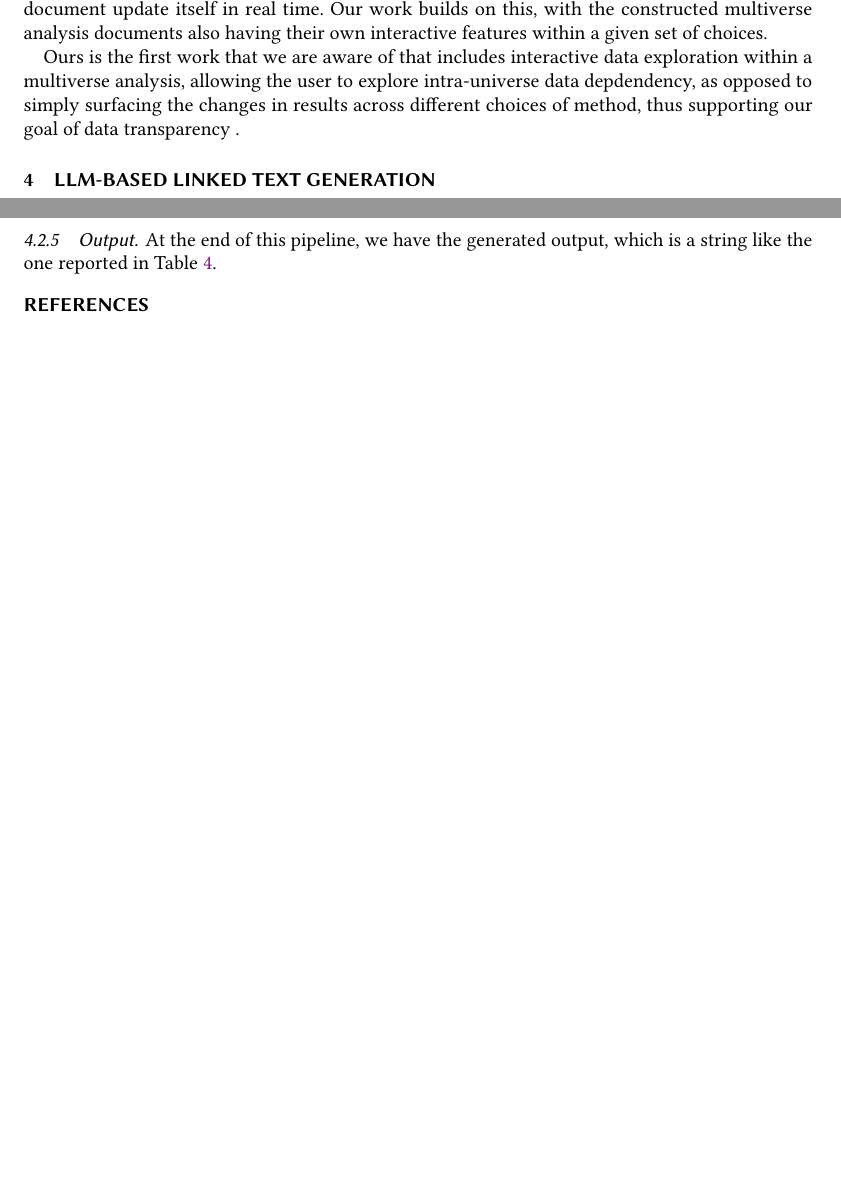
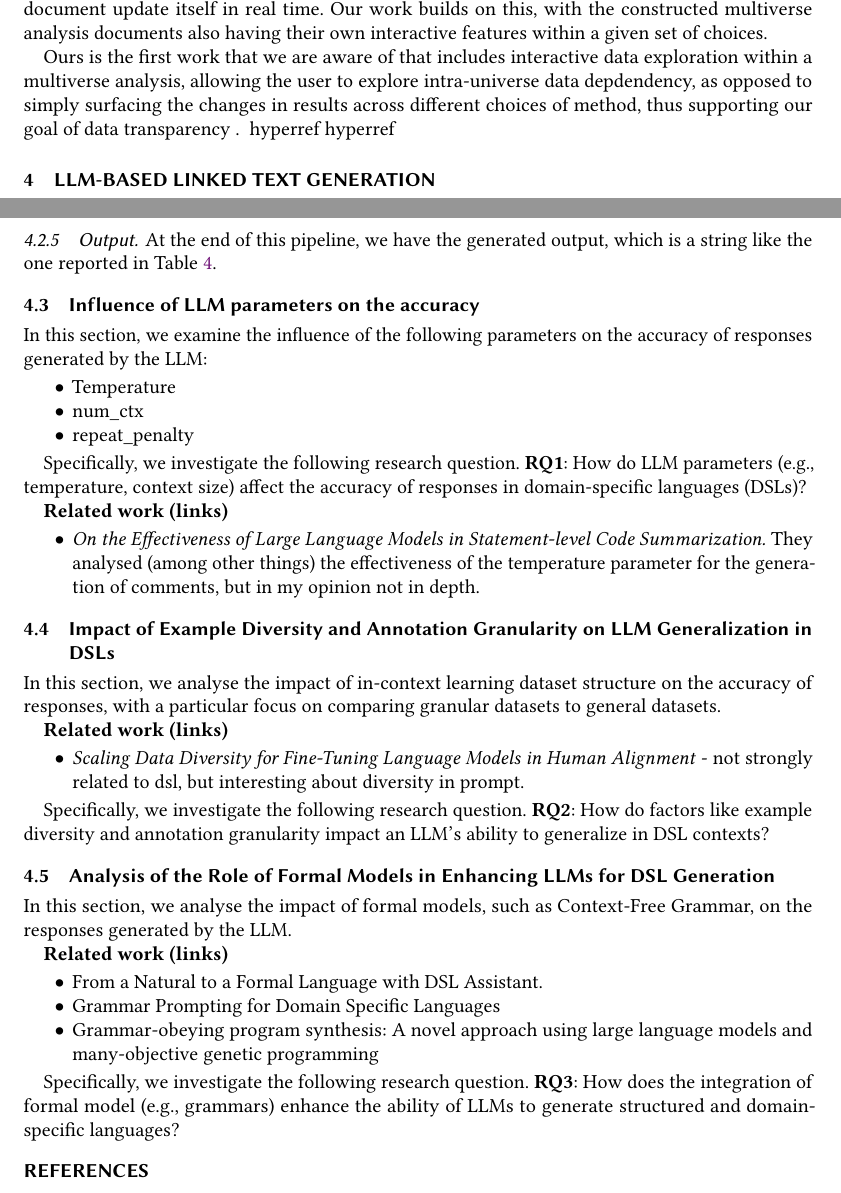
Before and after one commit to explorable-viz/transparent-text, a LaTeX paper (paper.tex, which reads sec/fluid-llm-tool.tex): two parts of pages 5 and 10 of 10, joined at a grey line, cut so that both start at the same text, the shorter picture padded with empty space. Compiled offline with pdfLaTeX; a LaTeX package or settings file that is missing is left out.

Commit message:
[update] added rq and literature on latex

```diff
--- a/sec/fluid-llm-tool.tex
+++ b/sec/fluid-llm-tool.tex
@@ -1,4 +1,5 @@
-\section{LLM-Based Linked Text Generation}
+\usepackage{hyperref}
+\usepackage{hyperref}\section{LLM-Based Linked Text Generation}
 
 \subsection{Introduction and Definitions}
 
@@ -196,3 +197,44 @@ If one of these checks fails, the generated output and errors are passed back to
 \subsubsection{Output}
 
 At the end of this pipeline, we have the generated output, which is a string like the one reported in Table \ref{tab:agent_execution_sample}.
+
+\subsection{Influence of LLM parameters on the accuracy}
+In this section, we examine the influence of the following parameters on the accuracy of responses generated by the LLM:
+
+\begin{itemize}
+    \item Temperature
+    \item num\_ctx
+    \item repeat\_penalty
+\end{itemize}
+
+Specifically, we investigate the following research question. \textbf{RQ1}: How do LLM parameters (e.g., temperature, context size) affect the accuracy of responses in domain-specific languages (DSLs)?
+
+\textbf{Related work (links)}
+\begin{itemize}
+    \item \textit{On the Effectiveness of Large Language Models in Statement-level Code Summarization.} They analysed (among other things) the effectiveness of the temperature parameter for the generation of comments, but in my opinion not in depth.
+\end{itemize}
+
+
+\subsection{Impact of Example Diversity and Annotation Granularity on LLM Generalization in DSLs}
+In this section, we analyse the impact of in-context learning dataset structure on the accuracy of responses, with a particular focus on comparing granular datasets to general datasets.
+
+\textbf{Related work (links)}
+\begin{itemize}
+    \item \textit{Scaling Data Diversity for Fine-Tuning Language Models in Human Alignment} - not strongly related to dsl, but interesting about diversity in prompt.
+\end{itemize}
+
+Specifically, we investigate the following research question. \textbf{RQ2}: How do factors like example diversity and annotation granularity impact an LLM’s ability to generalize in DSL contexts?
+
+\subsection{Analysis of the Role of Formal Models in Enhancing LLMs for DSL Generation}
+
+In this section, we analyse the impact of formal models, such as Context-Free Grammar, on the responses generated by the LLM.
+
+\textbf{Related work (links)}
+\begin{itemize}
+    \item From a Natural to a Formal Language with DSL Assistant.
+    \item Grammar Prompting for Domain Specific Languages
+    \item Grammar-obeying program synthesis: A novel approach using large language models and many-objective genetic programming
+
+\end{itemize}
+
+Specifically, we investigate the following research question. \textbf{RQ3}: How does the integration of formal model (e.g., grammars) enhance the ability of LLMs to generate structured and domain-specific languages?
```
